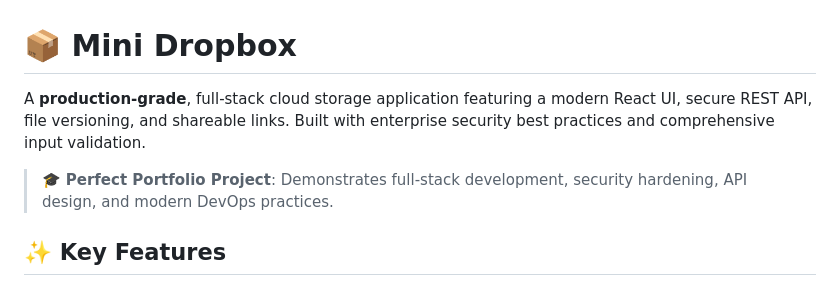
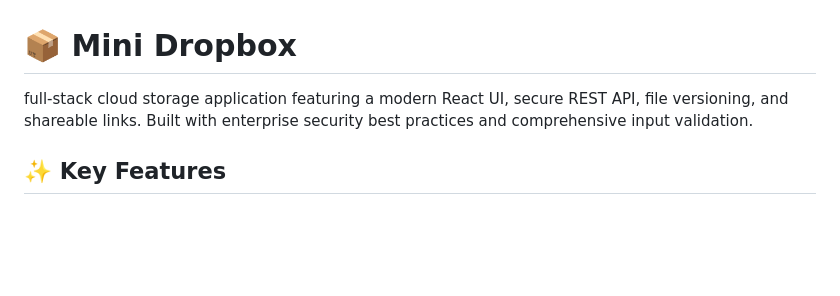
Before and after one commit to aamit98/mini-dropbox, a Markdown page: README.md, the part around the change. GitHub-like rendering; blank space fills up the shorter version.

```diff
--- a/README.md
+++ b/README.md
@@ -1,8 +1,7 @@
 # 📦 Mini Dropbox
 
-A **production-grade**, full-stack cloud storage application featuring a modern React UI, secure REST API, file versioning, and shareable links. Built with enterprise security best practices and comprehensive input validation.
+ full-stack cloud storage application featuring a modern React UI, secure REST API, file versioning, and shareable links. Built with enterprise security best practices and comprehensive input validation.
 
-> 🎓 **Perfect Portfolio Project**: Demonstrates full-stack development, security hardening, API design, and modern DevOps practices.
 
 ## ✨ Key Features
 
```
